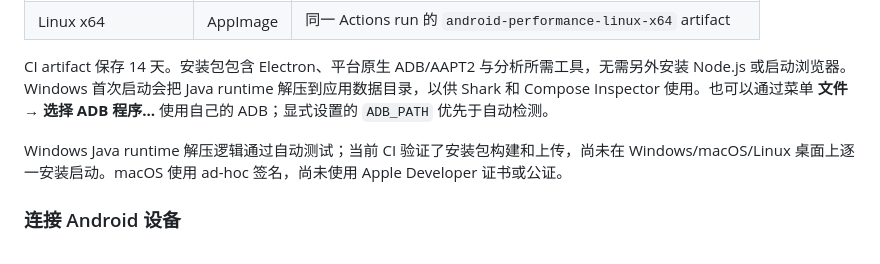
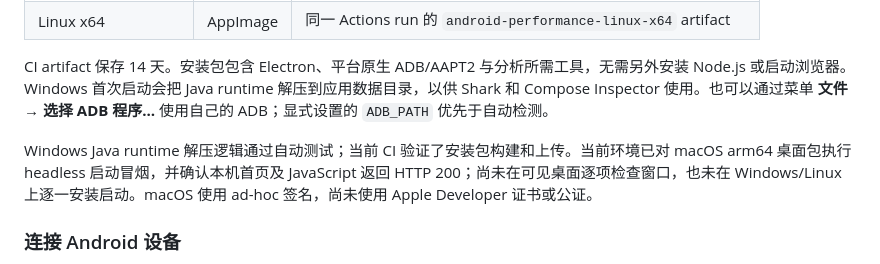
Before and after one commit to willpyshan13/AndroidPerformance, a Markdown page: README.md, the part around the change. GitHub-like rendering.

```diff
--- a/README.md
+++ b/README.md
@@ -23,7 +23,7 @@
 
 CI artifact 保存 14 天。安装包包含 Electron、平台原生 ADB/AAPT2 与分析所需工具，无需另外安装 Node.js 或启动浏览器。Windows 首次启动会把 Java runtime 解压到应用数据目录，以供 Shark 和 Compose Inspector 使用。也可以通过菜单 **文件 → 选择 ADB 程序…** 使用自己的 ADB；显式设置的 `ADB_PATH` 优先于自动检测。
 
-Windows Java runtime 解压逻辑通过自动测试；当前 CI 验证了安装包构建和上传，尚未在 Windows/macOS/Linux 桌面上逐一安装启动。macOS 使用 ad-hoc 签名，尚未使用 Apple Developer 证书或公证。
+Windows Java runtime 解压逻辑通过自动测试；当前 CI 验证了安装包构建和上传。当前环境已对 macOS arm64 桌面包执行 headless 启动冒烟，并确认本机首页及 JavaScript 返回 HTTP 200；尚未在可见桌面逐项检查窗口，也未在 Windows/Linux 上逐一安装启动。macOS 使用 ad-hoc 签名，尚未使用 Apple Developer 证书或公证。
 
 ### 连接 Android 设备
 
```
Also changed, not shown: PARITY_PLAN.md (+1 -1 lines).
